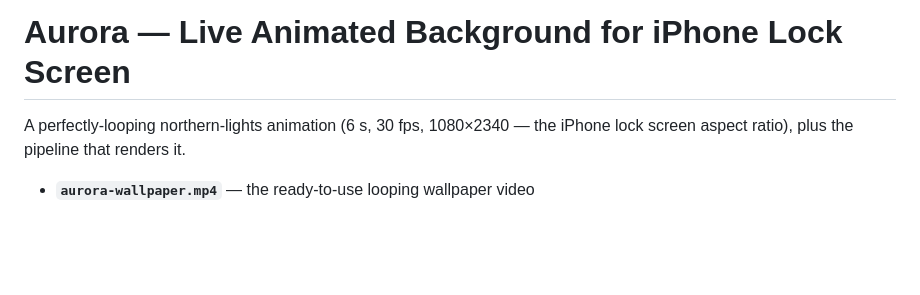
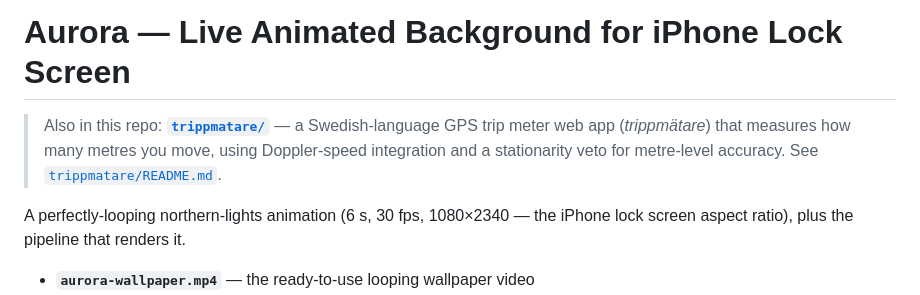
Before and after one commit to BkrKrook/background-, a Markdown page: README.md, the part around the change. Rendered like a GitHub page; blank space fills up the shorter version.

```diff
--- a/README.md
+++ b/README.md
@@ -1,4 +1,9 @@
 # Aurora — Live Animated Background for iPhone Lock Screen
+
+> Also in this repo: **[`trippmatare/`](trippmatare/)** — a Swedish-language GPS
+> trip meter web app (*trippmätare*) that measures how many metres you move,
+> using Doppler-speed integration and a stationarity veto for metre-level
+> accuracy. See [`trippmatare/README.md`](trippmatare/README.md).
 
 A perfectly-looping northern-lights animation (6 s, 30 fps, 1080×2340 — the
 iPhone lock screen aspect ratio), plus the pipeline that renders it.
```
Also changed, not shown: trippmatare/README.md (added, +115 -0 lines), trippmatare/icon-180.png (added), trippmatare/icon-192.png (added), trippmatare/icon-512.png (added), trippmatare/skarmdump.png (added), 8 other files.
